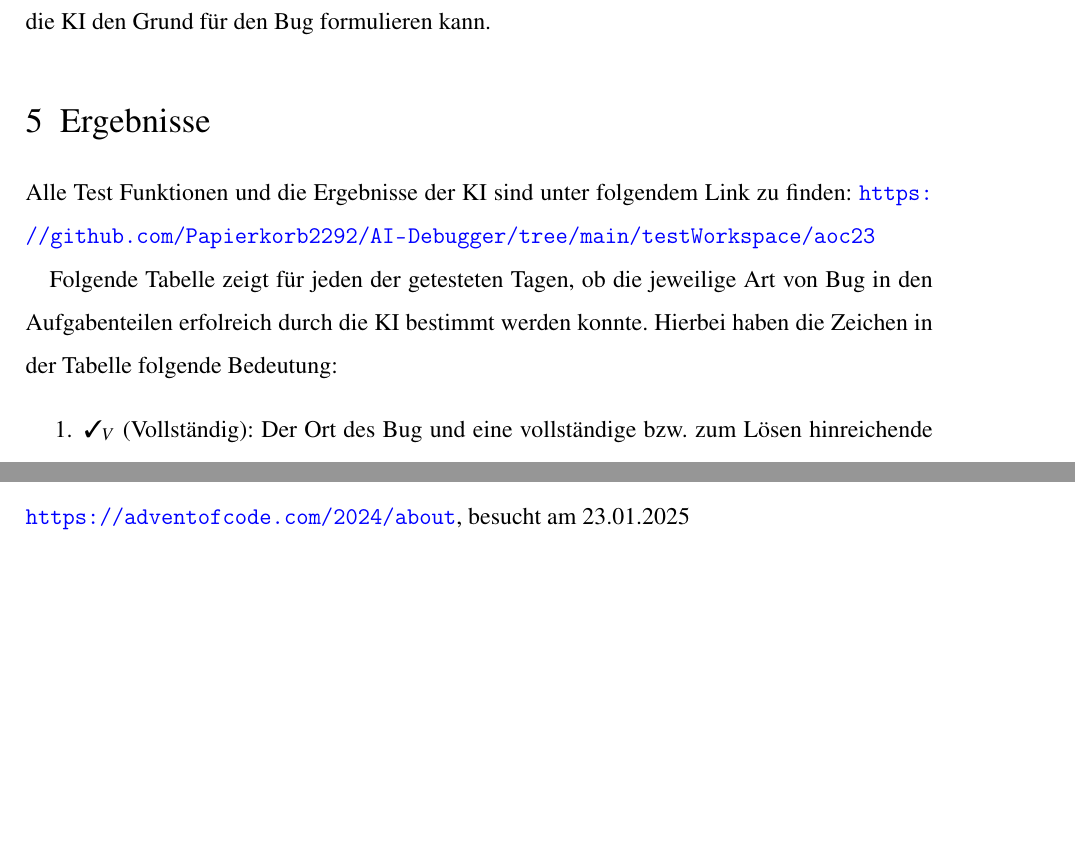
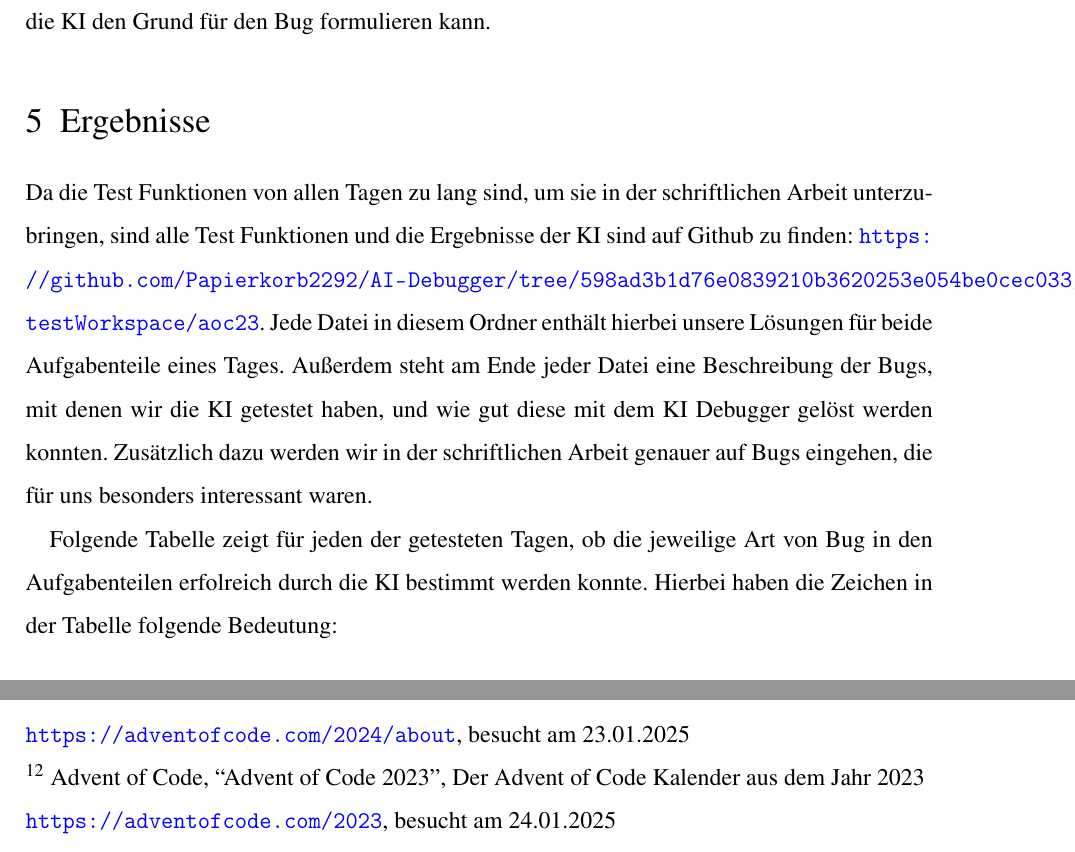
Before and after one commit to Papierkorb2292/AI-Debugger, a LaTeX document (JugendForscht/JugendForscht.tex): two parts of pages 11 and 18 of 18, joined at a grey line, cut so that both start at the same text, the shorter picture padded with empty space. Compiled offline with pdfLaTeX.

Commit message:
Link to tests

```diff
--- a/JugendForscht/JugendForscht.tex
+++ b/JugendForscht/JugendForscht.tex
@@ -169,7 +169,7 @@ Die Bugs mit denen wir die KI testen sind entweder uns selbst beim Lösen der Au
 
 \section{Ergebnisse}
 
-Alle Test Funktionen und die Ergebnisse der KI sind unter folgendem Link zu finden: \url{https://github.com/Papierkorb2292/AI-Debugger/tree/main/testWorkspace/aoc23}
+Da die Test Funktionen von allen Tagen zu lang sind, um sie in der schriftlichen Arbeit unterzubringen, sind alle Test Funktionen und die Ergebnisse der KI sind auf Github zu finden: \url{https://github.com/Papierkorb2292/AI-Debugger/tree/598ad3b1d76e0839210b3620253e054be0cec033/testWorkspace/aoc23}. Jede Datei in diesem Ordner enthält hierbei unsere Lösungen für beide Aufgabenteile eines Tages. Außerdem steht am Ende jeder Datei eine Beschreibung der Bugs, mit denen wir die KI getestet haben, und wie gut diese mit dem KI Debugger gelöst werden konnten. Zusätzlich dazu werden wir in der schriftlichen Arbeit genauer auf Bugs eingehen, die für uns besonders interessant waren.
 
 Folgende Tabelle zeigt für jeden der getesteten Tagen, ob die jeweilige Art von Bug in den Aufgabenteilen erfolreich durch die KI bestimmt werden konnte. Hierbei haben die Zeichen in der Tabelle folgende Bedeutung:
 \begin{enumerate}
@@ -252,4 +252,6 @@ $^{10}$ OpenAi, ``Introduction - OpenAI API'', Tool zum Ausprobieren, in was fü
 \url {https://platform.openai.com/tokenizer}, besucht am 01.07.2024\\
 $^{11}$ Advent of Code, ``About - Advent of Code 2024'', Beschreibung der Advent of Code Webseite\\
 \url {https://adventofcode.com/2024/about}, besucht am 23.01.2025\\
+$^{12}$ Advent of Code, ``Advent of Code 2023'', Der Advent of Code Kalender aus dem Jahr 2023\\
+\url {https://adventofcode.com/2023}, besucht am 24.01.2025\\
 \end{document}
```
Also changed, not shown: JugendForscht/JugendForscht.tex (2 more changed lines).
